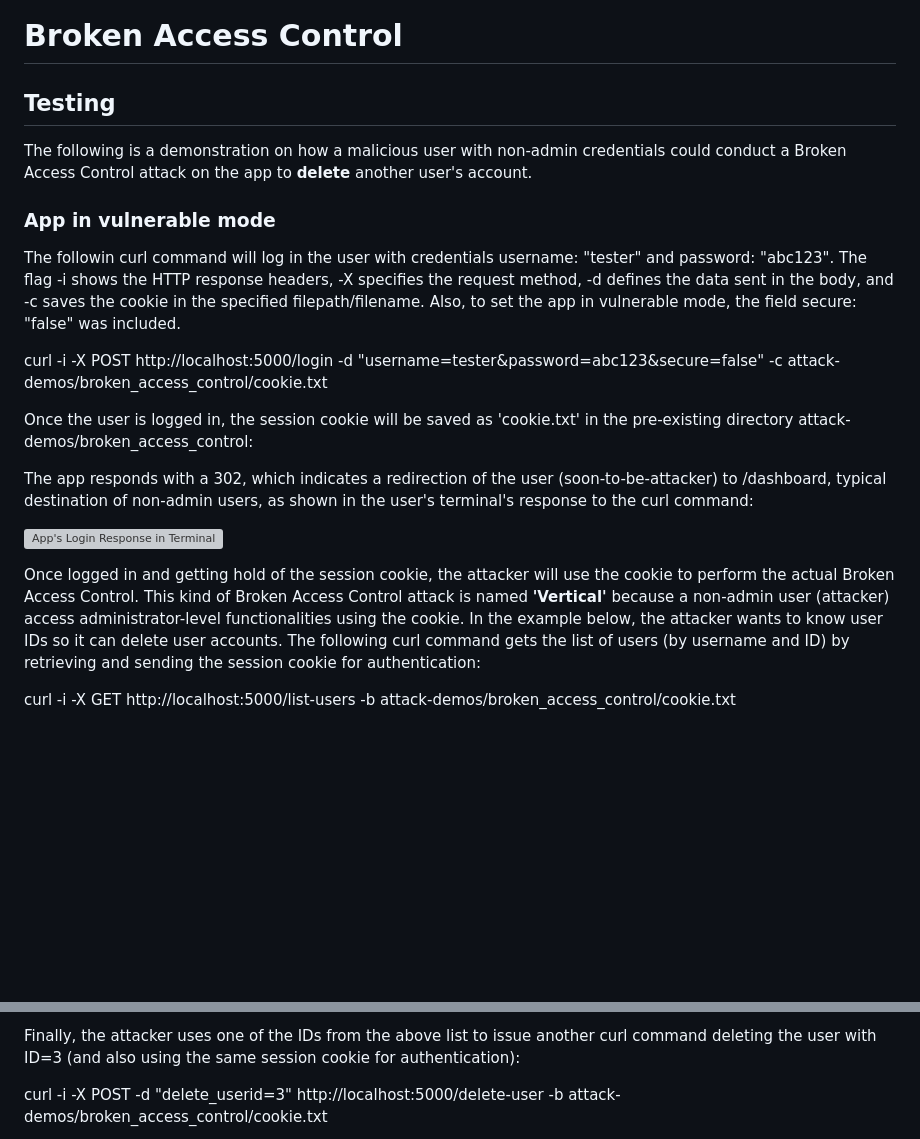
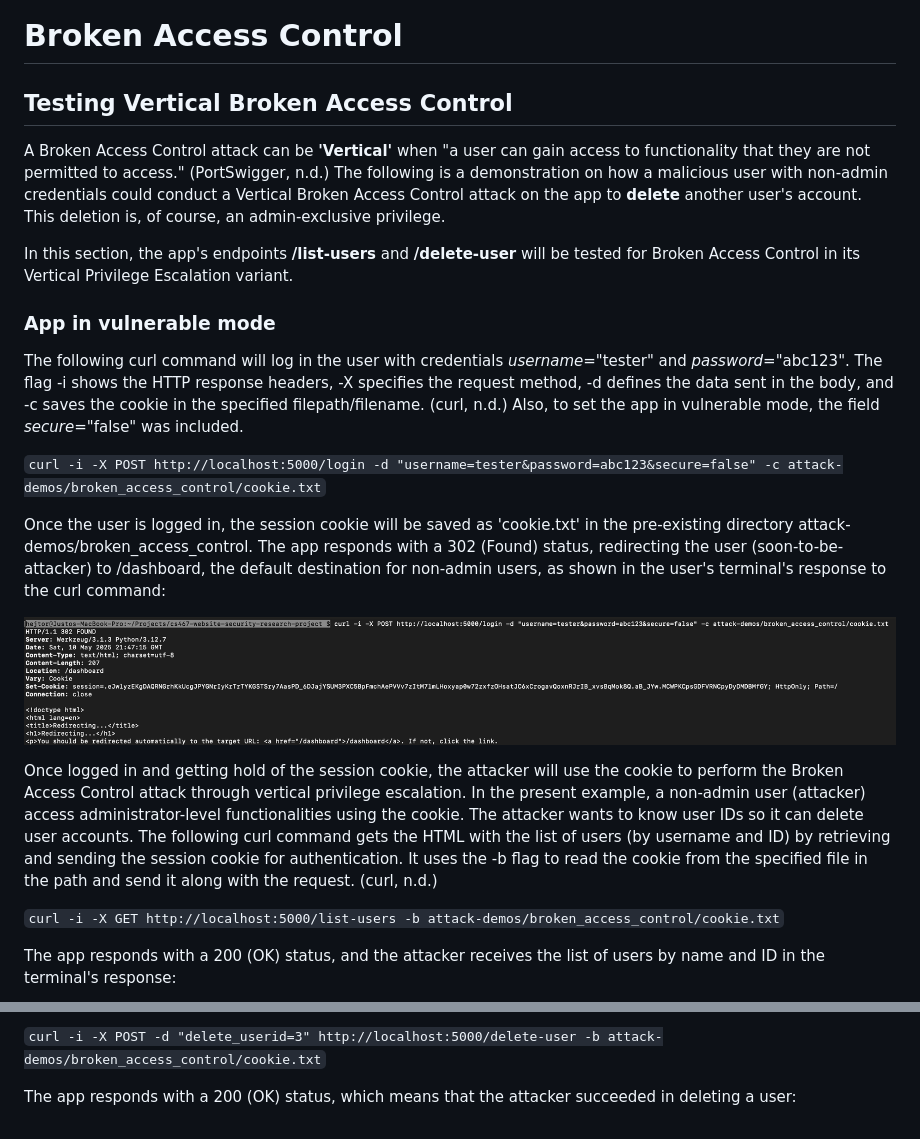
Before and after one commit to phuoctnguyen/cs467-website-security-research-project, a Markdown page: docs/broken_access_control.md, 2 parts joined by grey strips. GitHub-like rendering; blank space fills up the shorter version; grey boxes are pictures that could not be loaded.

Commit message:
add: horizontal broken access control & sources; refactor: vertical broken access control; update: curl commands & links

```diff
--- a/docs/broken_access_control.md
+++ b/docs/broken_access_control.md
@@ -1,31 +1,38 @@
 # Broken Access Control
 
-## Testing
-The following is a demonstration on how a malicious user with non-admin credentials could conduct
-a Broken Access Control attack on the app to **delete** another user's account.
+## Testing Vertical Broken Access Control
+A Broken Access Control attack can be **'Vertical'** when "a user can gain access to functionality that they are not
+permitted to access." (PortSwigger, n.d.) The following is a demonstration on how a malicious user with non-admin
+credentials could conduct a Vertical Broken Access Control attack on the app to **delete** another user's account.
+This deletion is, of course, an admin-exclusive privilege.
+
+In this section, the app's endpoints **/list-users** and **/delete-user** will be tested for Broken Access Control in
+its Vertical Privilege Escalation variant.
 
 ### App in vulnerable mode
-The followin curl command will log in the user with credentials username: "tester" and password: "abc123".
-The flag -i shows the HTTP response headers, -X specifies the request method, -d defines the data sent in the body,
-and -c saves the cookie in the specified filepath/filename.
-Also, to set the app in vulnerable mode, the field secure: "false" was included.
+The following curl command will log in the user with credentials *username*="tester" and *password*="abc123". The flag
+-i shows the HTTP response headers, -X specifies the request method, -d defines the data sent in the body, and -c saves
+the cookie in the specified filepath/filename. (curl, n.d.) Also, to set the app in vulnerable mode, the field
+*secure*="false" was included.
 
-curl -i -X POST http://localhost:5000/login -d "username=tester&password=abc123&secure=false" -c attack-demos/broken_access_control/cookie.txt
+`curl -i -X POST http://localhost:5000/login -d "username=tester&password=abc123&secure=false" -c attack-demos/broken_access_control/cookie.txt`
 
-Once the user is logged in, the session cookie will be saved as 'cookie.txt'
-in the pre-existing directory attack-demos/broken_access_control:
+Once the user is logged in, the session cookie will be saved as 'cookie.txt' in the pre-existing directory
+attack-demos/broken_access_control. The app responds with a 302 (Found) status, redirecting the user
+(soon-to-be-attacker) to /dashboard, the default destination for non-admin users, as shown in the user's terminal's
+response to the curl command:
 
-The app responds with a 302, which indicates a redirection of the user (soon-to-be-attacker) to /dashboard,
-typical destination of non-admin users, as shown in the user's terminal's response to the curl command:
+![App's Login Response in Terminal](bac_screenshots/bac_vert_vuln_login_resp.png)
 
-![App's Login Response in Terminal](../docs/bac_screenshots/bac_vuln_login_resp.png)
+Once logged in and getting hold of the session cookie, the attacker will use the cookie to perform the Broken Access
+Control attack through vertical privilege escalation. In the present example, a non-admin user (attacker) access
+administrator-level functionalities using the cookie. The attacker wants to know user IDs so it can delete user
+accounts. The following curl command gets the HTML with the list of users (by username and ID) by retrieving and
+sending the session cookie for authentication. It uses the -b flag to read the cookie from the specified file in the
+path and send it along with the request. (curl, n.d.)
 
-Once logged in and getting hold of the session cookie, the attacker will use the cookie to perform the
-actual Broken Access Control. This kind of Broken Access Control attack is named **'Vertical'**
-because a non-admin user (attacker) access administrator-level functionalities using the cookie.
-In the example below, the attacker wants to know user IDs so it can delete user accounts.
-The following curl command gets the list of users (by username and ID)
-by retrieving and sending the session cookie for authentication:
+`curl -i -X GET http://localhost:5000/list-users -b attack-demos/broken_access_control/cookie.txt`
 
-curl -i -X GET http://localhost:5000/list-users -b attack-demos/broken_access_control/cookie.txt
+The app responds with a 200 (OK) status, and the attacker receives the list of users by name and ID in the terminal's
+response:
 
@@ -36,6 +44,5 @@ The app responds with a 200, and the attacker receives the list of users by name
 
-Finally, the attacker uses one of the IDs from the above list to issue another curl command
-deleting the user with ID=3 (and also using the same session cookie for authentication):
+`curl -i -X POST -d "delete_userid=3" http://localhost:5000/delete-user -b attack-demos/broken_access_control/cookie.txt`
 
-curl -i -X POST -d "delete_userid=3" http://localhost:5000/delete-user -b attack-demos/broken_access_control/cookie.txt
+The app responds with a 200 (OK) status, which means that the attacker succeeded in deleting a user:
 
```
Also changed, not shown: other parts of docs/broken_access_control.md (+108 -28 lines).
